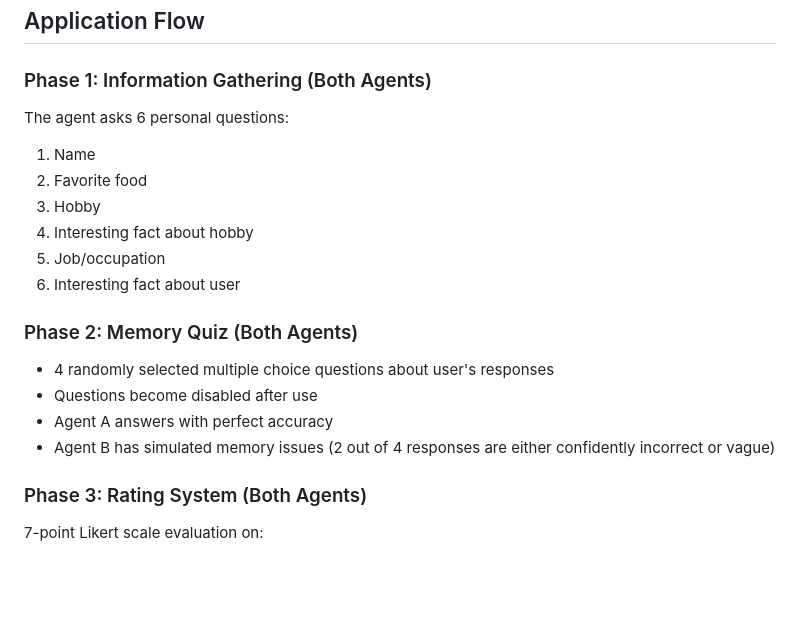
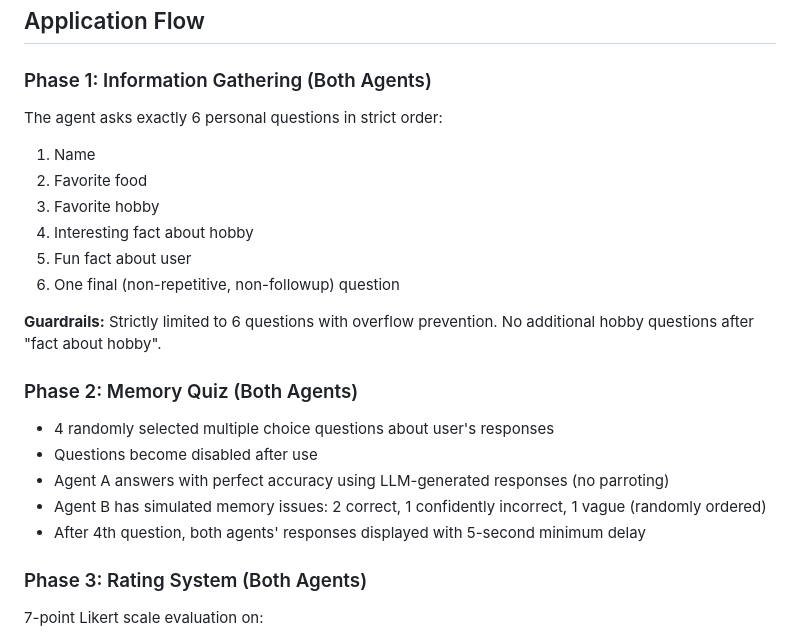
Before and after one commit to hatius076/room, a Markdown page: README.md, the part around the change. Rendered like a GitHub page; blank space fills up the shorter version.

Commit message:
Complete implementation of all required fixes with validation
Co-authored-by: hatius076 <62536593+hatius076@users.noreply.github.com>

```diff
--- a/README.md
+++ b/README.md
@@ -55,19 +55,22 @@ Navigate to `http://localhost:8000` (or your server's address) and click "Valida
 ## Application Flow
 
 ### Phase 1: Information Gathering (Both Agents)
-The agent asks 6 personal questions:
+The agent asks exactly 6 personal questions in strict order:
 1. Name
 2. Favorite food
-3. Hobby
+3. Favorite hobby
 4. Interesting fact about hobby
-5. Job/occupation
-6. Interesting fact about user
+5. Fun fact about user
+6. One final (non-repetitive, non-followup) question
+
+**Guardrails:** Strictly limited to 6 questions with overflow prevention. No additional hobby questions after "fact about hobby".
 
 ### Phase 2: Memory Quiz (Both Agents)
 - 4 randomly selected multiple choice questions about user's responses
 - Questions become disabled after use
-- Agent A answers with perfect accuracy
-- Agent B has simulated memory issues (2 out of 4 responses are either confidently incorrect or vague)
+- Agent A answers with perfect accuracy using LLM-generated responses (no parroting)
+- Agent B has simulated memory issues: 2 correct, 1 confidently incorrect, 1 vague (randomly ordered)
+- After 4th question, both agents' responses displayed with 5-second minimum delay
 
 ### Phase 3: Rating System (Both Agents)
 7-point Likert scale evaluation on:
```
